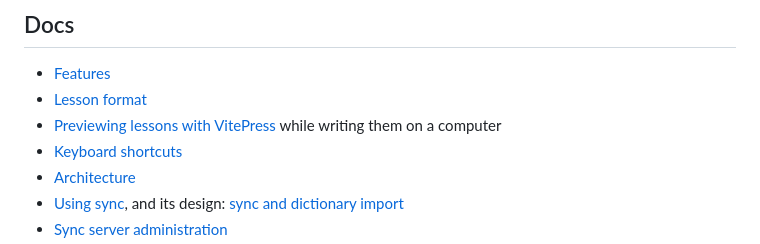
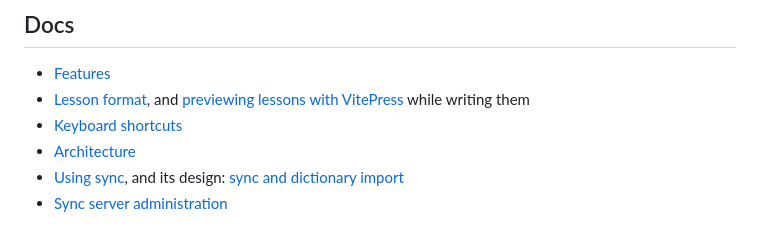
Before and after one commit to patarapolw/lingua_srs, a Markdown page: README.md, the part around the change. Rendered like a GitHub page.

Commit message:
docs(readme): keep the VitePress link within the README's 80 lines
`test/docs_test.dart` fails when README.md is longer than 80 lines, and
the link to docs/vitepress.md on a line of its own made it 81. Put it on
the lesson format line instead.

Co-Authored-By: Claude Fable 5.2 <noreply@anthropic.com>
Claude-Session: https://claude.ai/code/session_01EvurGasurip4grdD13ocov

```diff
--- a/README.md
+++ b/README.md
@@ -71,8 +71,7 @@ flutter test
 ## Docs
 
 - [Features](docs/features.md)
-- [Lesson format](docs/lesson-format.md)
-- [Previewing lessons with VitePress](docs/vitepress.md) while writing them on a computer
+- [Lesson format](docs/lesson-format.md), and [previewing lessons with VitePress](docs/vitepress.md) while writing them
 - [Keyboard shortcuts](docs/hotkeys.md)
 - [Architecture](docs/architecture.md)
 - [Using sync](docs/sync-guide.md), and its design: [sync and dictionary import](docs/sync.md)
```
